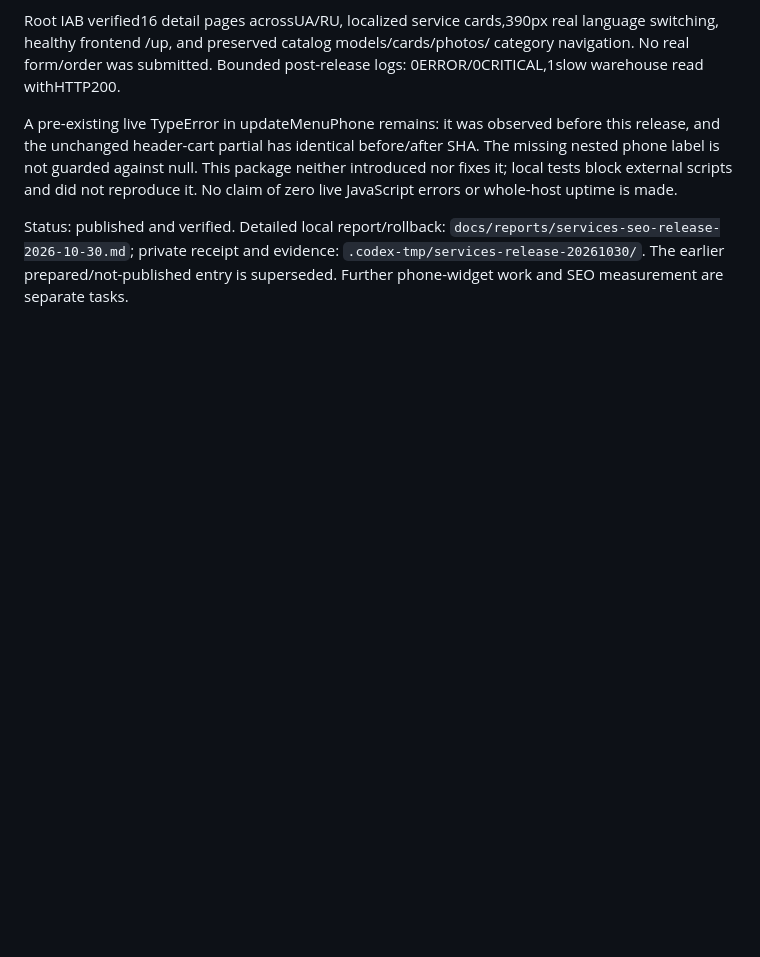
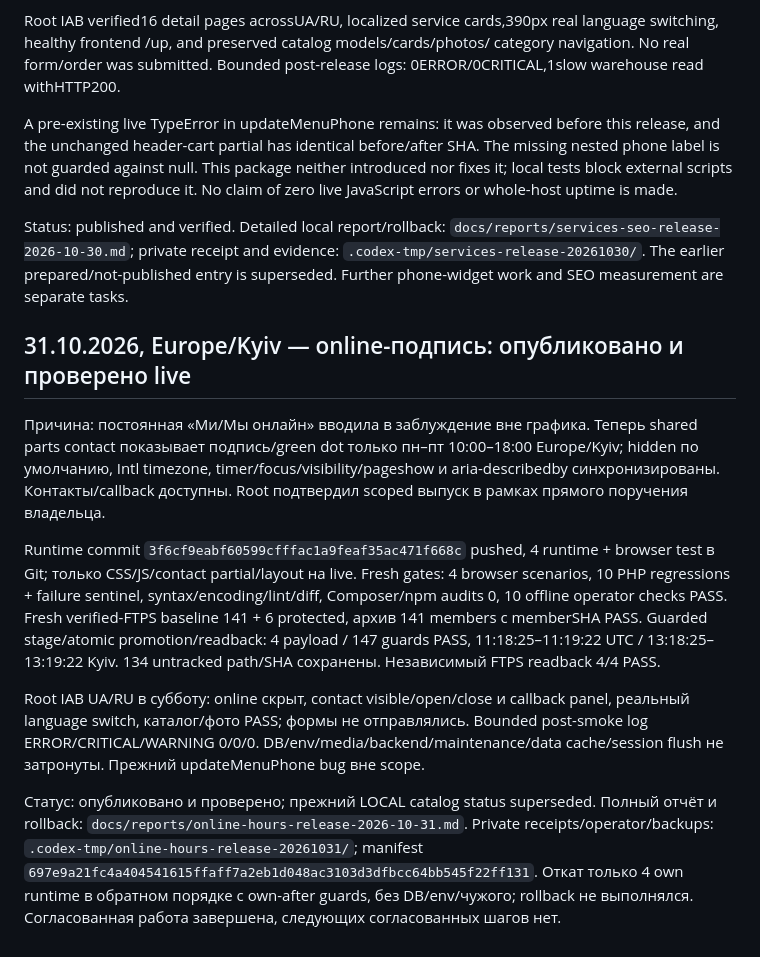
Before and after one commit to skrudjmcduck1010-dot/nikolacars, a Markdown page: docs/parts-storefront.md, the part around the change. Drawn GitHub-style; blank space fills up the shorter version.

Commit message:
Record verified online-hours contact release

```diff
--- a/docs/parts-storefront.md
+++ b/docs/parts-storefront.md
@@ -506,3 +506,14 @@ Status: published and verified. Detailed local report/rollback:
 `docs/reports/services-seo-release-2026-10-30.md`; private receipt and evidence:
 `.codex-tmp/services-release-20261030/`. The earlier prepared/not-published entry
 is superseded. Further phone-widget work and SEO measurement are separate tasks.
+
+
+## 31.10.2026, Europe/Kyiv — online-подпись: опубликовано и проверено live
+
+Причина: постоянная «Ми/Мы онлайн» вводила в заблуждение вне графика. Теперь shared parts contact показывает подпись/green dot только пн–пт 10:00–18:00 Europe/Kyiv; hidden по умолчанию, Intl timezone, timer/focus/visibility/pageshow и aria-describedby синхронизированы. Контакты/callback доступны. Root подтвердил scoped выпуск в рамках прямого поручения владельца.
+
+Runtime commit `3f6cf9eabf60599cfffac1a9feaf35ac471f668c` pushed, 4 runtime + browser test в Git; только CSS/JS/contact partial/layout на live. Fresh gates: 4 browser scenarios, 10 PHP regressions + failure sentinel, syntax/encoding/lint/diff, Composer/npm audits 0, 10 offline operator checks PASS. Fresh verified-FTPS baseline 141 + 6 protected, архив 141 members с memberSHA PASS. Guarded stage/atomic promotion/readback: 4 payload / 147 guards PASS, 11:18:25–11:19:22 UTC / 13:18:25–13:19:22 Kyiv. 134 untracked path/SHA сохранены. Независимый FTPS readback 4/4 PASS.
+
+Root IAB UA/RU в субботу: online скрыт, contact visible/open/close и callback panel, реальный language switch, каталог/фото PASS; формы не отправлялись. Bounded post-smoke log ERROR/CRITICAL/WARNING 0/0/0. DB/env/media/backend/maintenance/data cache/session flush не затронуты. Прежний updateMenuPhone bug вне scope.
+
+Статус: опубликовано и проверено; прежний LOCAL catalog status superseded. Полный отчёт и rollback: `docs/reports/online-hours-release-2026-10-31.md`. Private receipts/operator/backups: `.codex-tmp/online-hours-release-20261031/`; manifest `697e9a21fc4a404541615ffaff7a2eb1d048ac3103d3dfbcc64bb545f22ff131`. Откат только 4 own runtime в обратном порядке с own-after guards, без DB/env/чужого; rollback не выполнялся. Согласованная работа завершена, следующих согласованных шагов нет.
```
